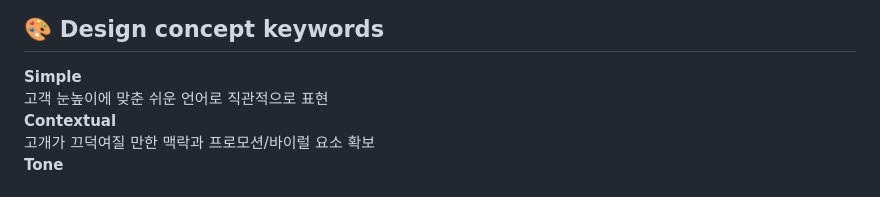
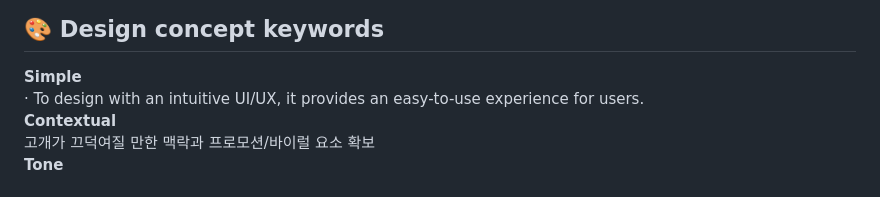
Before and after one commit to songechoi/CoffeeHouse, a Markdown page: README.md, the part around the change printed below. Rendered like a GitHub page.

```diff
--- a/README.md
+++ b/README.md
@@ -13,7 +13,7 @@ After creating a UI/UX Information Architecture through research and analysis, I
 
 ## 🎨 Design concept keywords
 **Simple**<br>
-고객 눈높이에 맞춘 쉬운 언어로 직관적으로 표현<br>
+­­­· To design with an intuitive UI/UX, it provides an easy-to-use experience for users.<br>
 **Contextual**<br>
 고개가 끄덕여질 만한 맥락과 프로모션/바이럴 요소 확보<br>
 **Tone**<br>
```
Also changed, not shown: other parts of README.md (+1 -1 lines).
